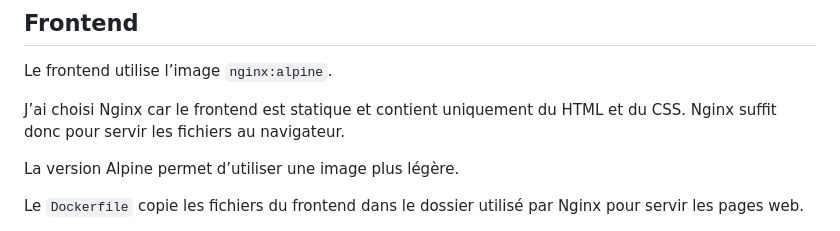
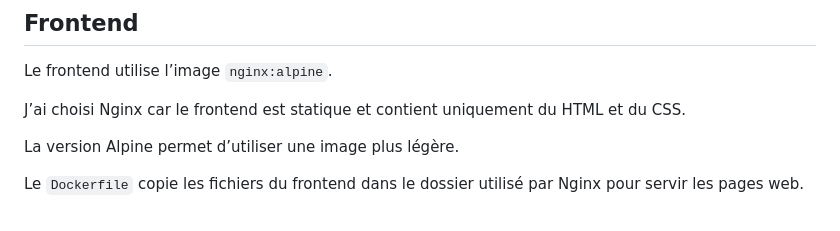
Before and after one commit to PaulineBGZI/docker-cloud, a Markdown page: docs/architecture.md, the part around the change. Drawn GitHub-style.

Commit message:
Mise à jour de la documentation technique

```diff
--- a/docs/architecture.md
+++ b/docs/architecture.md
@@ -16,7 +16,7 @@ Les requêtes vers `/api/` sont envoyées vers le backend.
 
 Le frontend utilise l’image `nginx:alpine`.
 
-J’ai choisi Nginx car le frontend est statique et contient uniquement du HTML et du CSS. Nginx suffit donc pour servir les fichiers au navigateur.
+J’ai choisi Nginx car le frontend est statique et contient uniquement du HTML et du CSS.
 
 La version Alpine permet d’utiliser une image plus légère.
 
```
